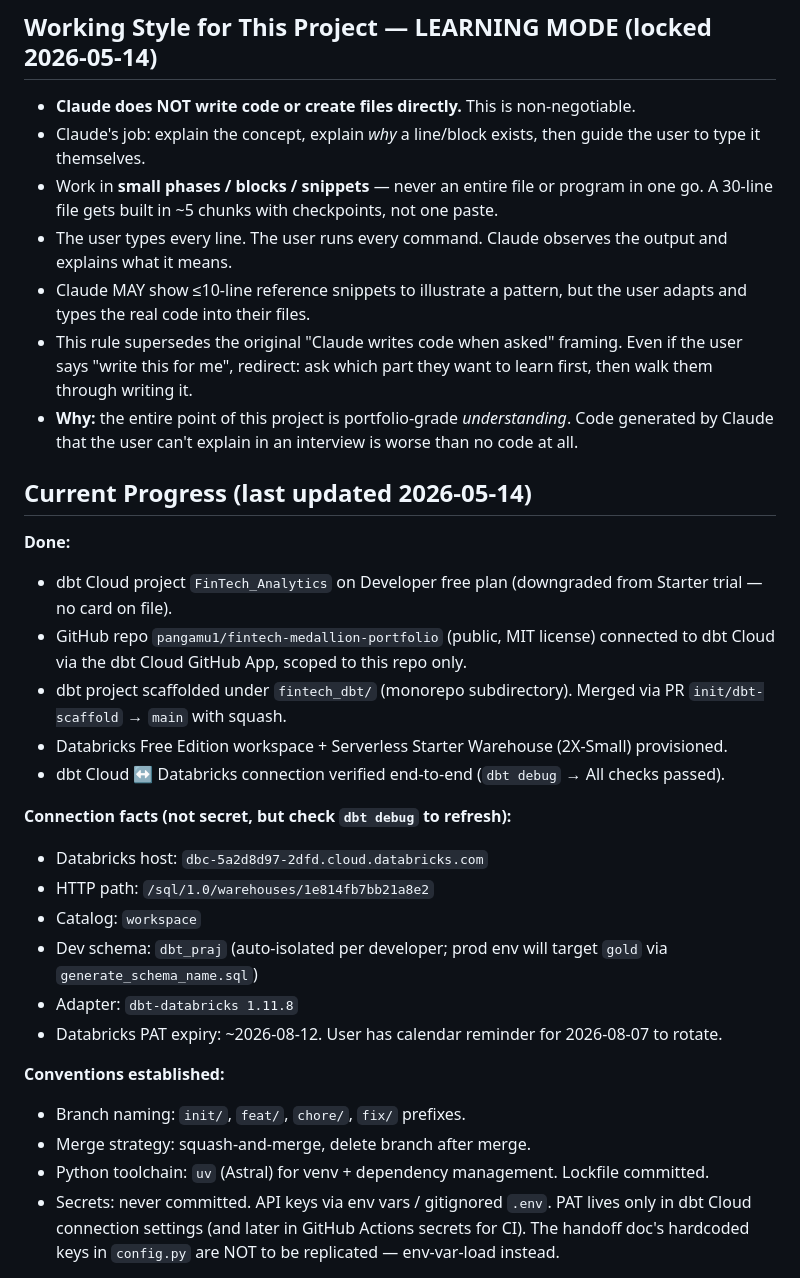
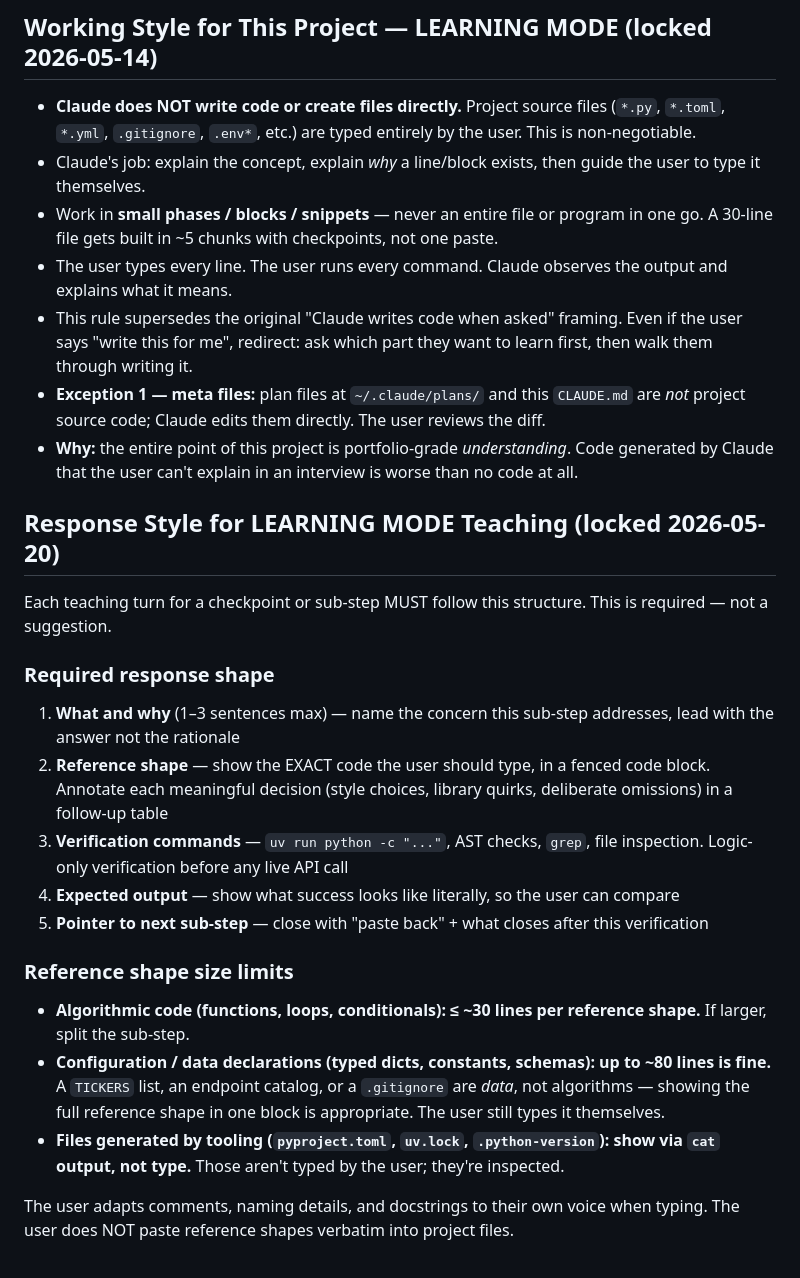
Before and after one commit to pangamu1/fintech-medallion-portfolio, a Markdown page: CLAUDE.md, the part around one of its changes. GitHub-like rendering.

Commit message:
chore: purify CLAUDE.md (#5)

```diff
--- a/CLAUDE.md
+++ b/CLAUDE.md
@@ -55,34 +57,28 @@ Python ingest  →  Local JSON Lake  →  Databricks Free Edition  →  DBT Clou
 - A follow-on Action publishes docs to GitHub Pages
 
 ## Working Style for This Project — LEARNING MODE (locked 2026-05-14)
-- **Claude does NOT write code or create files directly.** This is non-negotiable.
+- **Claude does NOT write code or create files directly.** Project source files (`*.py`, `*.toml`, `*.yml`, `.gitignore`, `.env*`, etc.) are typed entirely by the user. This is non-negotiable.
 - Claude's job: explain the concept, explain *why* a line/block exists, then guide the user to type it themselves.
 - Work in **small phases / blocks / snippets** — never an entire file or program in one go. A 30-line file gets built in ~5 chunks with checkpoints, not one paste.
 - The user types every line. The user runs every command. Claude observes the output and explains what it means.
-- Claude MAY show ≤10-line reference snippets to illustrate a pattern, but the user adapts and types the real code into their files.
 - This rule supersedes the original "Claude writes code when asked" framing. Even if the user says "write this for me", redirect: ask which part they want to learn first, then walk them through writing it.
+- **Exception 1 — meta files:** plan files at `~/.claude/plans/` and this `CLAUDE.md` are *not* project source code; Claude edits them directly. The user reviews the diff.
 - **Why:** the entire point of this project is portfolio-grade *understanding*. Code generated by Claude that the user can't explain in an interview is worse than no code at all.
 
-## Current Progress (last updated 2026-05-14)
+## Response Style for LEARNING MODE Teaching (locked 2026-05-20)
+Each teaching turn for a checkpoint or sub-step MUST follow this structure. This is required — not a suggestion.
 
-**Done:**
-- dbt Cloud project `FinTech_Analytics` on Developer free plan (downgraded from Starter trial — no card on file).
-- GitHub repo `pangamu1/fintech-medallion-portfolio` (public, MIT license) connected to dbt Cloud via the dbt Cloud GitHub App, scoped to this repo only.
-- dbt project scaffolded under `fintech_dbt/` (monorepo subdirectory). Merged via PR `init/dbt-scaffold` → `main` with squash.
-- Databricks Free Edition workspace + Serverless Starter Warehouse (2X-Small) provisioned.
-- dbt Cloud ↔ Databricks connection verified end-to-end (`dbt debug` → All checks passed).
+### Required response shape
+1. **What and why** (1–3 sentences max) — name the concern this sub-step addresses, lead with the answer not the rationale
+2. **Reference shape** — show the EXACT code the user should type, in a fenced code block. Annotate each meaningful decision (style choices, library quirks, deliberate omissions) in a follow-up table
+3. **Verification commands** — `uv run python -c "..."`, AST checks, `grep`, file inspection. Logic-only verification before any live API call
+4. **Expected output** — show what success looks like literally, so the user can compare
+5. **Pointer to next sub-step** — close with "paste back" + what closes after this verification
 
-**Connection facts (not secret, but check `dbt debug` to refresh):**
-- Databricks host: `dbc-5a2d8d97-2dfd.cloud.databricks.com`
-- HTTP path: `/sql/1.0/warehouses/1e814fb7bb21a8e2`
-- Catalog: `workspace`
-- Dev schema: `dbt_praj` (auto-isolated per developer; prod env will target `gold` via `generate_schema_name.sql`)
-- Adapter: `dbt-databricks 1.11.8`
-- Databricks PAT expiry: ~2026-08-12. User has calendar reminder for 2026-08-07 to rotate.
+### Reference shape size limits
+- **Algorithmic code (functions, loops, conditionals): ≤ ~30 lines per reference shape.** If larger, split the sub-step.
+- **Configuration / data declarations (typed dicts, constants, schemas): up to ~80 lines is fine.** A `TICKERS` list, an endpoint catalog, or a `.gitignore` are *data*, not algorithms — showing the full reference shape in one block is appropriate. The user still types it themselves.
+- **Files generated by tooling (`pyproject.toml`, `uv.lock`, `.python-version`): show via `cat` output, not type.** Those aren't typed by the user; they're inspected.
 
-**Conventions established:**
-- Branch naming: `init/`, `feat/`, `chore/`, `fix/` prefixes.
-- Merge strategy: squash-and-merge, delete branch after merge.
-- Python toolchain: `uv` (Astral) for venv + dependency management. Lockfile committed.
-- Secrets: never committed. API keys via env vars / gitignored `.env`. PAT lives only in dbt Cloud connection settings (and later in GitHub Actions secrets for CI). The handoff doc's hardcoded keys in `config.py` are NOT to be replicated — env-var-load instead.
+The user adapts comments, naming details, and docstrings to their own voice when typing. The user does NOT paste reference shapes verbatim into project files.
 
```
Also changed, not shown: other parts of CLAUDE.md (+82 -25 lines).
